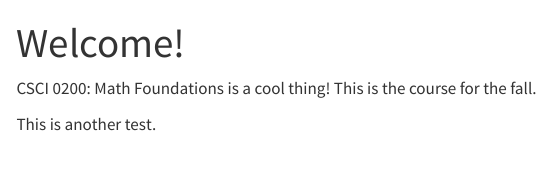
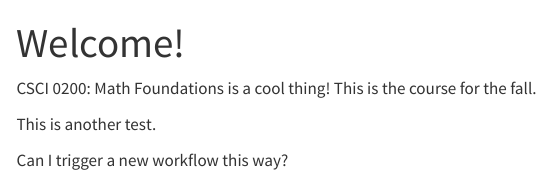
Before and after one commit to PhilChodrow/CSCI-0200, a Quarto document (index.qmd): the page in a window 1100 px wide, from its top. Rendered offline with R 4.5, knitr and Pandoc in place of Quarto, with nearby package versions; menus at the side of the page are left out.

Commit message:
Try new trigger

```diff
--- a/index.qmd
+++ b/index.qmd
@@ -9,3 +9,5 @@ title: Welcome!
 CSCI 0200: Math Foundations is a cool thing! This is the course for the fall.
 
 This is another test.
+
+Can I trigger a new workflow this way?
```
